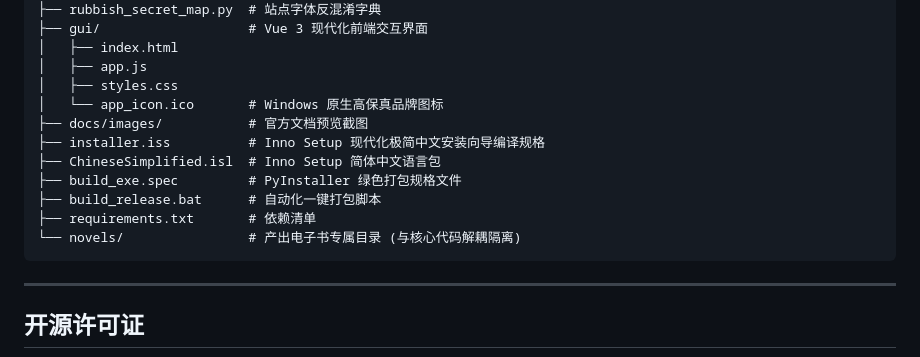
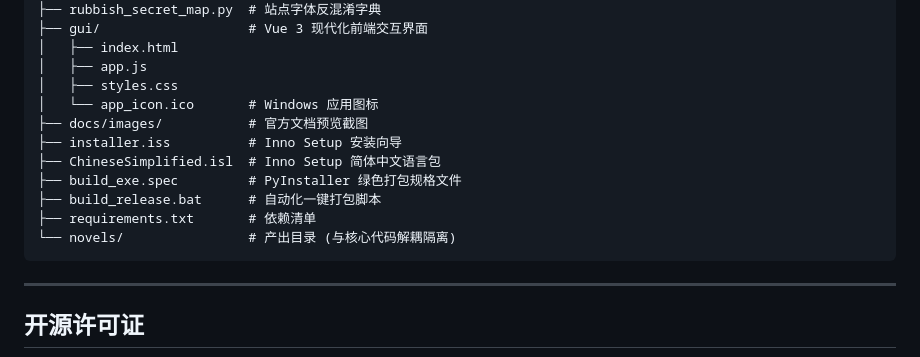
Before and after one commit to Wassuhjx420/bilinovel-studio, a Markdown page: README.md, the part around the change. Rendered like a GitHub page.

````diff
--- a/README.md
+++ b/README.md
@@ -156,14 +156,14 @@ bilinovel-studio/
 │   ├── index.html
 │   ├── app.js
 │   ├── styles.css
-│   └── app_icon.ico       # Windows 原生高保真品牌图标
+│   └── app_icon.ico       # Windows 应用图标
 ├── docs/images/           # 官方文档预览截图
-├── installer.iss          # Inno Setup 现代化极简中文安装向导编译规格
+├── installer.iss          # Inno Setup 安装向导
 ├── ChineseSimplified.isl  # Inno Setup 简体中文语言包
 ├── build_exe.spec         # PyInstaller 绿色打包规格文件
 ├── build_release.bat      # 自动化一键打包脚本
 ├── requirements.txt       # 依赖清单
-└── novels/                # 产出电子书专属目录 (与核心代码解耦隔离)
+└── novels/                # 产出目录 (与核心代码解耦隔离)
 ```
 
 ---
````
